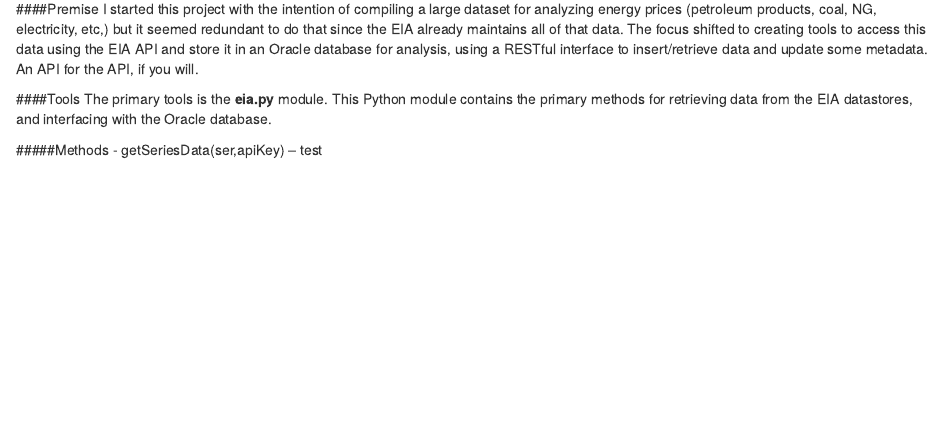
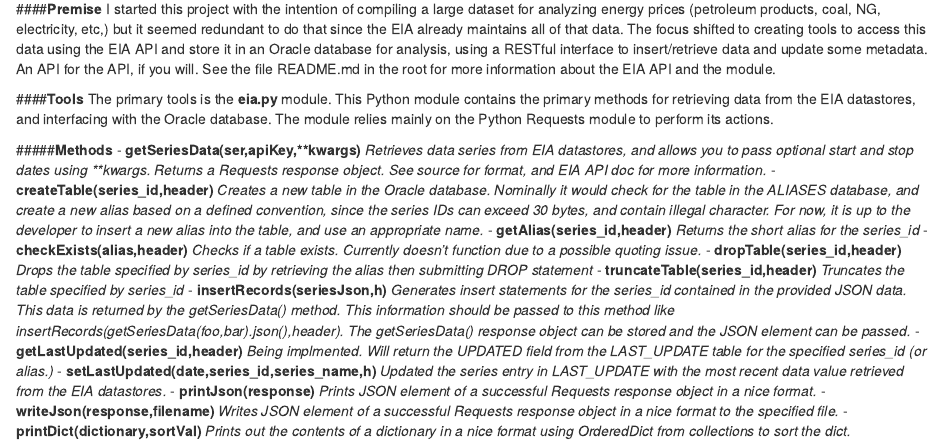
Before and after one commit to ascensionra/EnergyPricing, an R Markdown document (KnitR/ProjectDescription.Rmd): the page in a window 1100 px wide, from 70 px down. Rendered offline with R 4.5, knitr and Pandoc, with nearby package versions.

Commit message:
updates to documentation

```diff
--- a/KnitR/ProjectDescription.Rmd
+++ b/KnitR/ProjectDescription.Rmd
@@ -1,12 +1,22 @@
 Energy Pricing data project
 ============
 
-####Premise
-I started this project with the intention of compiling a large dataset for analyzing energy prices (petroleum products, coal, NG, electricity, etc,) but it seemed redundant to do that since the EIA already maintains all of that data. The focus shifted to creating tools to access this data using the EIA API and store it in an Oracle database for analysis, using a RESTful interface to insert/retrieve data and update some metadata. An API for the API, if you will.
+####**Premise**
+I started this project with the intention of compiling a large dataset for analyzing energy prices (petroleum products, coal, NG, electricity, etc,) but it seemed redundant to do that since the EIA already maintains all of that data. The focus shifted to creating tools to access this data using the EIA API and store it in an Oracle database for analysis, using a RESTful interface to insert/retrieve data and update some metadata. An API for the API, if you will. See the file README.md in the root for more information about the EIA API and the module.
 
-####Tools
-The primary tools is the **eia.py** module. This Python module contains the primary methods for retrieving data from the EIA datastores, and interfacing with the Oracle database.
+####**Tools**
+The primary tools is the **eia.py** module. This Python module contains the primary methods for retrieving data from the EIA datastores, and interfacing with the Oracle database. The module relies mainly on the Python Requests module to perform its actions.
 
-#####Methods
-- getSeriesData(ser,apiKey)
--- test
+#####**Methods**
+- **getSeriesData(ser,apiKey,\*\*kwargs)** *Retrieves data series from EIA datastores, and allows you to pass optional start and stop dates using \*\*kwargs. Returns a Requests response object. See source for format, and EIA API doc for more information.*
+- **createTable(series_id,header)** *Creates a new table in the Oracle database. Nominally it would check for the table in the ALIASES database, and create a new alias based on a defined convention, since the series IDs can exceed 30 bytes, and contain illegal character. For now, it is up to the developer to insert a new alias into the table, and use an appropriate name.*
+- **getAlias(series_id,header)** *Returns the short alias for the series_id*
+- **checkExists(alias,header)** *Checks if a table exists. Currently doesn't function due to a possible quoting issue.*
+- **dropTable(series_id,header)** *Drops the table specified by series_id by retrieving the alias then submitting DROP statement*
+- **truncateTable(series_id,header)** *Truncates the table specified by series_id*
+- **insertRecords(seriesJson,h)** *Generates insert statements for the series_id contained in the provided JSON data. This data is returned by the getSeriesData() method. This information should be passed to this method like insertRecords(getSeriesData(foo,bar).json(),header). The getSeriesData() response object can be stored and the JSON element can be passed.*
+- **getLastUpdated(series_id,header)** *Being implmented. Will return the UPDATED field from the LAST_UPDATE table for the specified series_id (or alias.)*
+- **setLastUpdated(date,series_id,series_name,h)** *Updated the series entry in LAST_UPDATE with the most recent data value retrieved from the EIA datastores.*
+- **printJson(response)** *Prints JSON element of a successful Requests response object in a nice format.*
+- **writeJson(response,filename)** *Writes JSON element of a successful Requests response object in a nice format to the specified file.*
+- **printDict(dictionary,sortVal)** *Prints out the contents of a dictionary in a nice format using OrderedDict from collections to sort the dict.*
```
